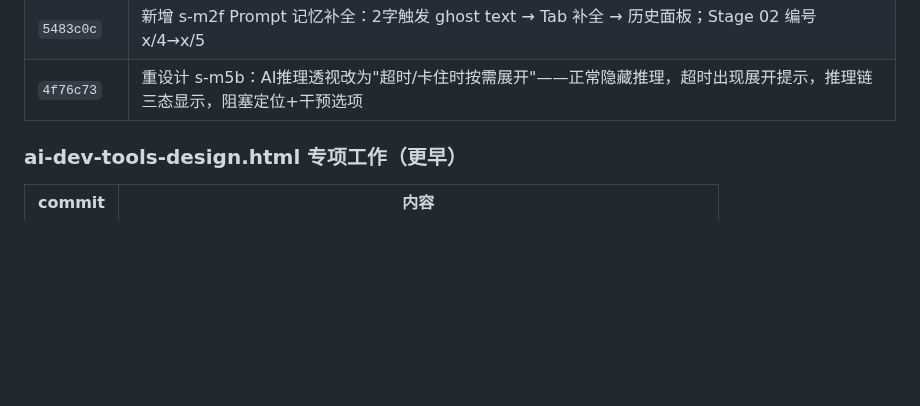
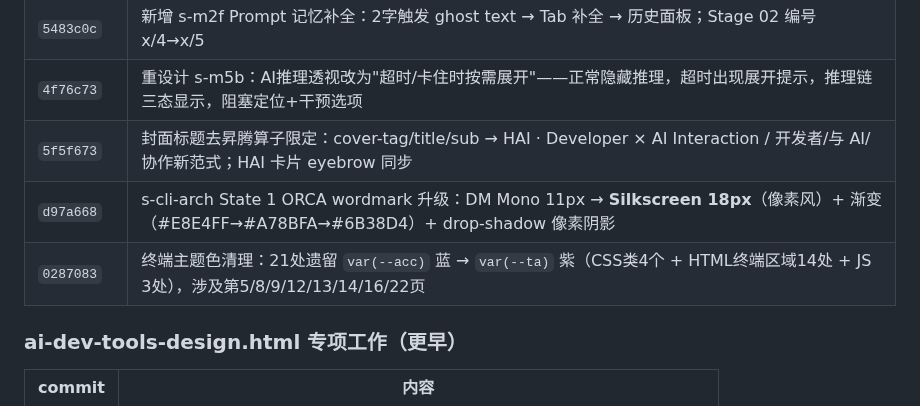
Before and after one commit to SchihHsin/CLI, a Markdown page: CLAUDE.md, the part around the change. Rendered like a GitHub page; blank space fills up the shorter version.

Commit message:
更新 CLAUDE.md：记录封面标题改版、ORCA wordmark 升级、终端主题色清理
Co-Authored-By: Claude Sonnet 4.6 <noreply@anthropic.com>

```diff
--- a/CLAUDE.md
+++ b/CLAUDE.md
@@ -511,6 +511,9 @@ grep -n "id=\"s-m" file.html | head    # 快速列出所有 section
 | `75a841c` | 新增 s-m2e 情感感知：语音情绪识别（能量/语速/音调）→ 符号（⚡/‼/≈/·）→ AI 策略自适应；3步骤 Mockup；Stage 02 编号 1/3→1/4, 2/3→2/4, 3/3→4/4 |
 | `5483c0c` | 新增 s-m2f Prompt 记忆补全：2字触发 ghost text → Tab 补全 → 历史面板；Stage 02 编号 x/4→x/5 |
 | `4f76c73` | 重设计 s-m5b：AI推理透视改为"超时/卡住时按需展开"——正常隐藏推理，超时出现展开提示，推理链三态显示，阻塞定位+干预选项 |
+| `5f5f673` | 封面标题去昇腾算子限定：cover-tag/title/sub → HAI · Developer × AI Interaction / 开发者/与 AI/协作新范式；HAI 卡片 eyebrow 同步 |
+| `d97a668` | s-cli-arch State 1 ORCA wordmark 升级：DM Mono 11px → **Silkscreen 18px**（像素风）+ 渐变（#E8E4FF→#A78BFA→#6B38D4）+ drop-shadow 像素阴影 |
+| `0287083` | 终端主题色清理：21处遗留 `var(--acc)` 蓝 → `var(--ta)` 紫（CSS类4个 + HTML终端区域14处 + JS 3处），涉及第5/8/9/12/13/14/16/22页 |
 
 ### ai-dev-tools-design.html 专项工作（更早）
 
```
